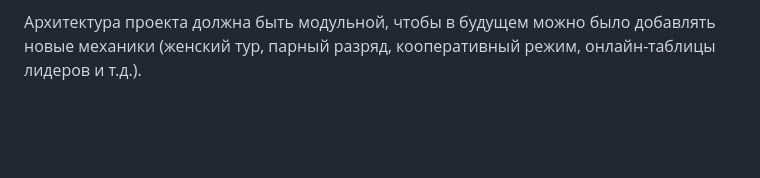
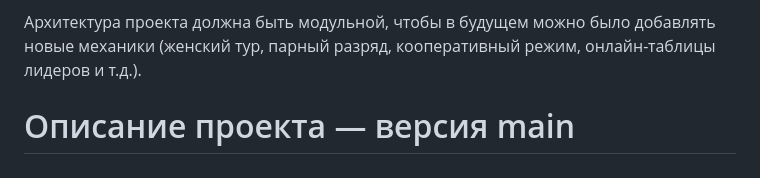
Before and after one commit to besiww/labi-po-pppu, a Markdown page: README.md, the part around the change. Rendered like a GitHub page; blank space fills up the shorter version.

Commit message:
main: обновлён README

```diff
--- a/README.md
+++ b/README.md
@@ -83,3 +83,4 @@
 В результате разработки будет создана полноценная менеджерская симуляция тенниса с глубоким управлением академией и карьерой игроков, сопоставимая по базовому функционалу с Tennis Manager 2024. Программа должна позволять вести долгосрочную карьеру менеджера, развивать таланты от юниоров до чемпионов Grand Slam, управлять финансами, тактикой и инфраструктурой, а также получать удовольствие от детальной симуляции матчей и анализа.
 
 Архитектура проекта должна быть модульной, чтобы в будущем можно было добавлять новые механики (женский тур, парный разряд, кооперативный режим, онлайн-таблицы лидеров и т.д.).
+# Описание проекта — версия main
```
